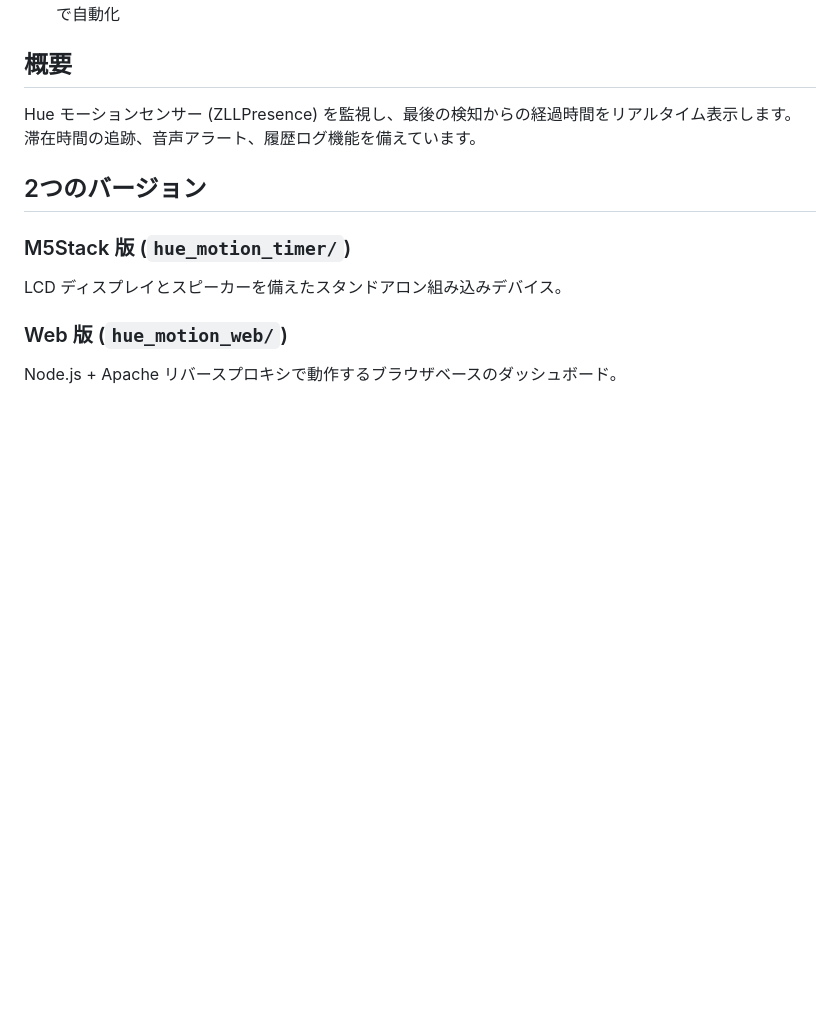
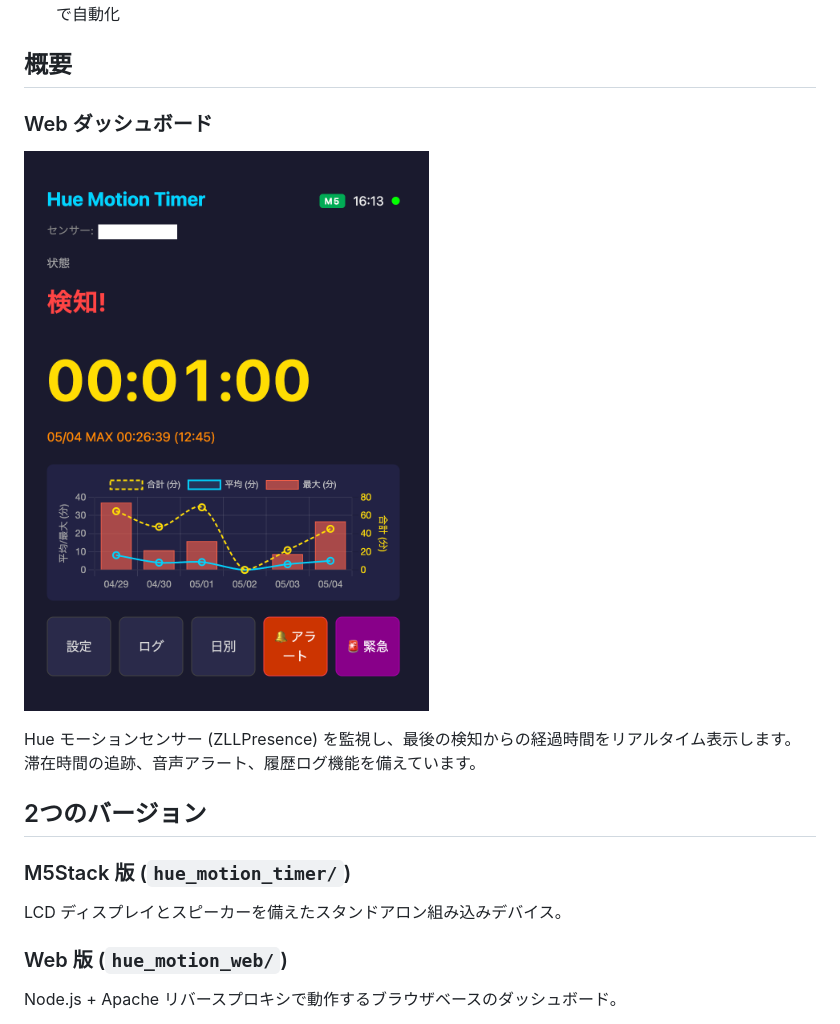
Before and after one commit to yo1t/hue-motion-timer, a Markdown page: README.ja.md, the part around the change. Drawn GitHub-style; pictures changed too: docs/web-screenshot.png (added); blank space fills up the shorter version.

Commit message:
Add web dashboard screenshot to README

```diff
--- a/README.ja.md
+++ b/README.ja.md
@@ -14,6 +14,9 @@ Philips Hue 人感センサーを使ったモーション検知経過時間モ
 - **ゼロコンフィグセットアップ** — Bridge 自動探索、ボタン押下で API キー取得、画面上でセンサー選択まで自動化
 
 ## 概要
+
+### Web ダッシュボード
+![Web Dashboard](docs/web-screenshot.png)
 
 Hue モーションセンサー (ZLLPresence) を監視し、最後の検知からの経過時間をリアルタイム表示します。滞在時間の追跡、音声アラート、履歴ログ機能を備えています。
 
```
Also changed, not shown: README.md (+3 -0 lines).
